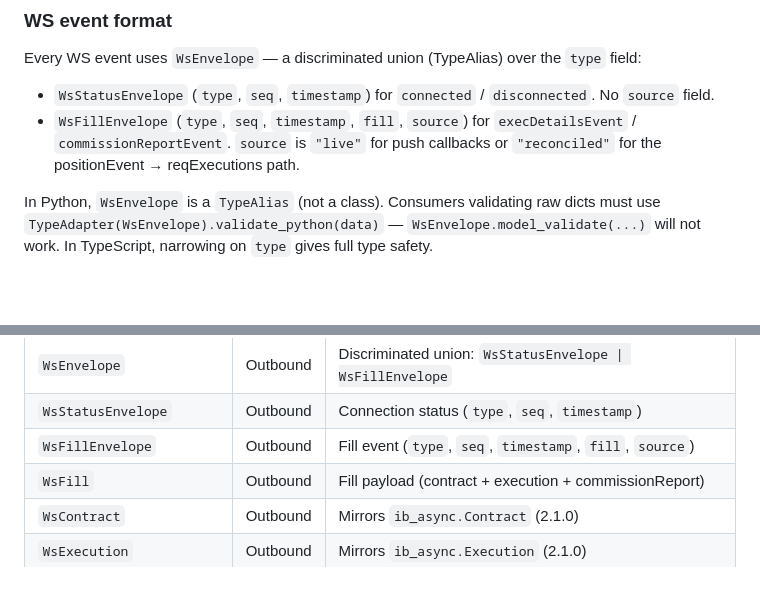
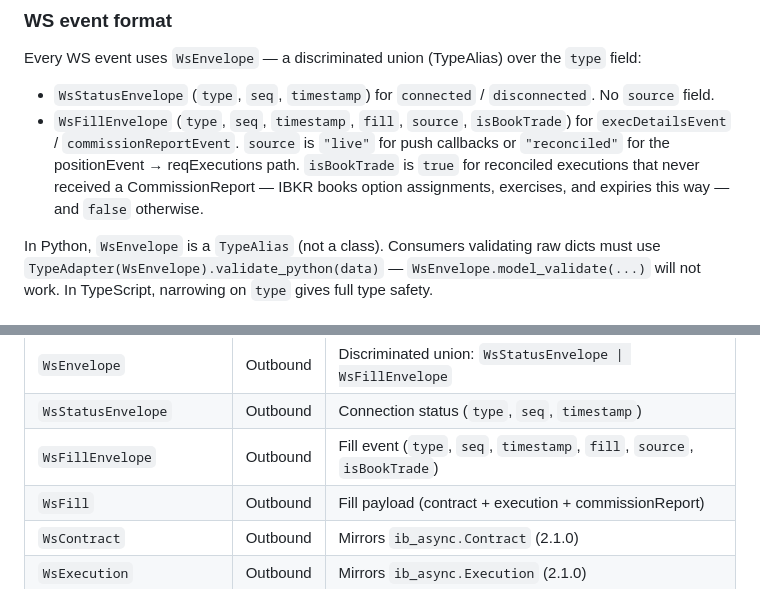
Before and after one commit to tradegist/ibkr_bridge, a Markdown page: docs/ARCHITECTURE.md, 2 parts joined by grey strips. Rendered like a GitHub page; blank space fills up the shorter version.

Commit message:
Address CR: sync ARCHITECTURE.md envelope docs with isBookTrade
- docs/ARCHITECTURE.md: add isBookTrade to both WsFillEnvelope field
  lists (envelope bullet + model inventory table), the last copies still
  showing the pre-change shape; the bullet also states what the flag
  means, matching how it already explains source
- README.md: "a isBookTrade" -> "an isBookTrade"

Co-Authored-By: Claude Opus 5.5 <noreply@anthropic.com>

```diff
--- a/docs/ARCHITECTURE.md
+++ b/docs/ARCHITECTURE.md
@@ -153,7 +153,7 @@ To surface those fills, `_on_position` schedules `_reconcile_executions`, which
 Every WS event uses `WsEnvelope` — a discriminated union (TypeAlias) over the `type` field:
 
 - `WsStatusEnvelope` (`type`, `seq`, `timestamp`) for `connected` / `disconnected`. No `source` field.
-- `WsFillEnvelope` (`type`, `seq`, `timestamp`, `fill`, `source`) for `execDetailsEvent` / `commissionReportEvent`. `source` is `"live"` for push callbacks or `"reconciled"` for the positionEvent → reqExecutions path.
+- `WsFillEnvelope` (`type`, `seq`, `timestamp`, `fill`, `source`, `isBookTrade`) for `execDetailsEvent` / `commissionReportEvent`. `source` is `"live"` for push callbacks or `"reconciled"` for the positionEvent → reqExecutions path. `isBookTrade` is `true` for reconciled executions that never received a CommissionReport — IBKR books option assignments, exercises, and expiries this way — and `false` otherwise.
 
 In Python, `WsEnvelope` is a `TypeAlias` (not a class). Consumers validating raw dicts must use `TypeAdapter(WsEnvelope).validate_python(data)` — `WsEnvelope.model_validate(...)` will not work. In TypeScript, narrowing on `type` gives full type safety.
 
@@ -182,7 +182,7 @@ Generated under the `IbkrBridgeHttp` namespace:
 | `FillDetail` | Outbound | Single execution fill within a trade |
 | `WsEnvelope` | Outbound | Discriminated union: `WsStatusEnvelope \| WsFillEnvelope` |
 | `WsStatusEnvelope` | Outbound | Connection status (`type`, `seq`, `timestamp`) |
-| `WsFillEnvelope` | Outbound | Fill event (`type`, `seq`, `timestamp`, `fill`, `source`) |
+| `WsFillEnvelope` | Outbound | Fill event (`type`, `seq`, `timestamp`, `fill`, `source`, `isBookTrade`) |
 | `WsFill` | Outbound | Fill payload (contract + execution + commissionReport) |
 | `WsContract` | Outbound | Mirrors `ib_async.Contract` (2.1.0) |
 | `WsExecution` | Outbound | Mirrors `ib_async.Execution` (2.1.0) |
```
Also changed, not shown: README.md (+1 -1 lines).
